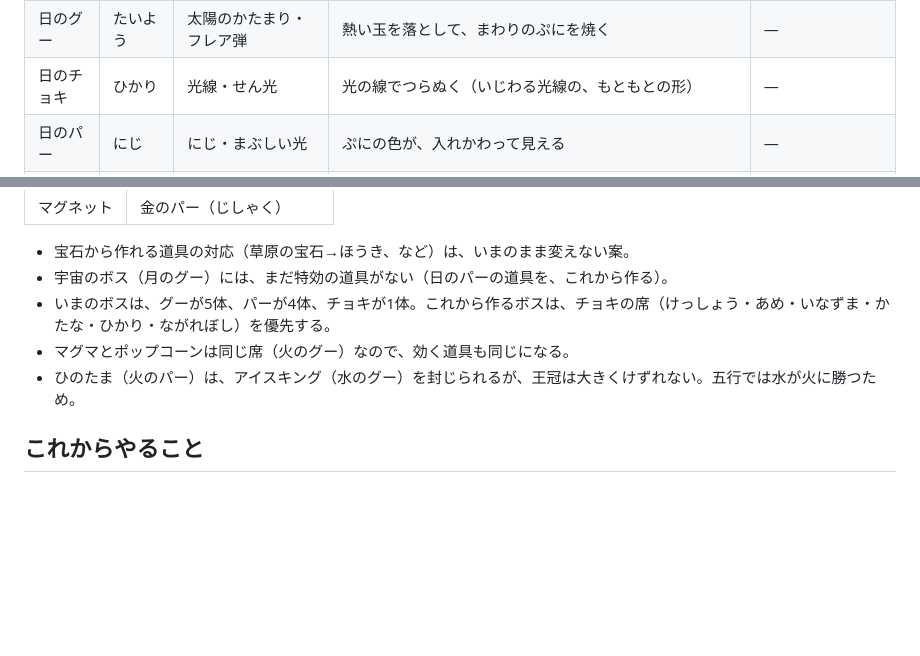
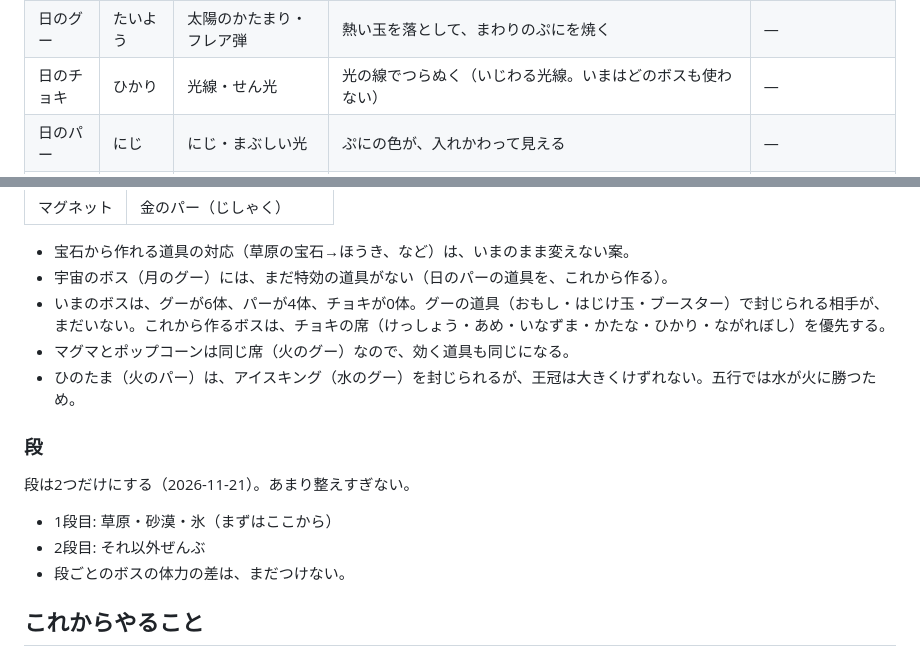
Before and after one commit to Saaiya-chan/gravity-tetris, a Markdown page: docs/TYPES.md, 2 parts joined by grey strips. GitHub-like rendering; blank space fills up the shorter version.

```diff
--- a/docs/TYPES.md
+++ b/docs/TYPES.md
@@ -117,7 +117,7 @@
 | 金のチョキ | かたな | 剣・ドリル・くさり | 斬ってつながりを切る。くさりで、ぷにをつないで動けなくする | — |
 | 金のパー | じしゃく | 砂鉄・磁力のあみ | 磁力で、ぷにを一方へ引き寄せる（傾きがきかなくなる） | — |
 | 日のグー | たいよう | 太陽のかたまり・フレア弾 | 熱い玉を落として、まわりのぷにを焼く | — |
-| 日のチョキ | ひかり | 光線・せん光 | 光の線でつらぬく（いじわる光線の、もともとの形） | — |
+| 日のチョキ | ひかり | 光線・せん光 | 光の線でつらぬく（いじわる光線。いまはどのボスも使わない） | — |
 | 日のパー | にじ | にじ・まぶしい光 | ぷにの色が、入れかわって見える | — |
 | 月のグー | つき | いん石・ブラックホール | 重力のかたまりが、ぷにを出口へ吸い寄せる | コスモキング |
 | 月のチョキ | ながれぼし | 流れ星・かげぬい | 流れ星が線で走る。かげぬいで、ぷにをその場にぬいとめる | — |
@@ -172,9 +172,17 @@
 
 - 宝石から作れる道具の対応（草原の宝石→ほうき、など）は、いまのまま変えない案。
 - 宇宙のボス（月のグー）には、まだ特効の道具がない（日のパーの道具を、これから作る）。
-- いまのボスは、グーが5体、パーが4体、チョキが1体。これから作るボスは、チョキの席（けっしょう・あめ・いなずま・かたな・ひかり・ながれぼし）を優先する。
+- いまのボスは、グーが6体、パーが4体、チョキが0体。グーの道具（おもし・はじけ玉・ブースター）で封じられる相手が、まだいない。これから作るボスは、チョキの席（けっしょう・あめ・いなずま・かたな・ひかり・ながれぼし）を優先する。
 - マグマとポップコーンは同じ席（火のグー）なので、効く道具も同じになる。
 - ひのたま（火のパー）は、アイスキング（水のグー）を封じられるが、王冠は大きくけずれない。五行では水が火に勝つため。
+
+### 段
+
+段は2つだけにする（2026-11-21）。あまり整えすぎない。
+
+- 1段目: 草原・砂漠・氷（まずはここから）
+- 2段目: それ以外ぜんぶ
+- 段ごとのボスの体力の差は、まだつけない。
 
 ## これからやること
 
```
Also changed, not shown: other parts of docs/TYPES.md (+14 -14 lines), docs/img/aisho-now.png, 2 other files.
